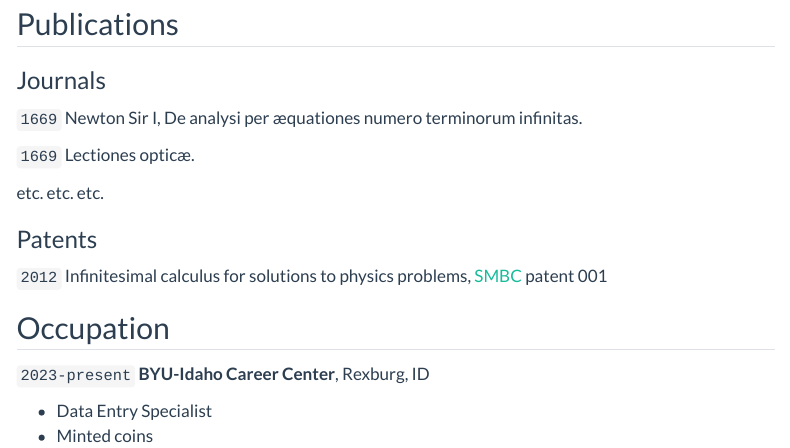
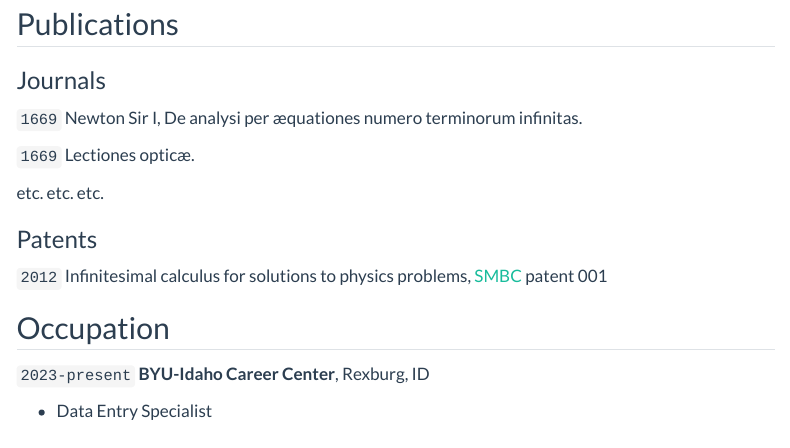
Before and after one commit to haybr1221/haybr1221.github.io, a Quarto document (resume.qmd): the page in a window 1100 px wide, from 700 px down. Rendered offline with R 4.5, knitr and Pandoc in place of Quarto, with nearby package versions; menus at the side of the page are left out.

Commit message:
Update resume.qmd

```diff
--- a/resume.qmd
+++ b/resume.qmd
@@ -66,7 +66,6 @@ Infinitesimal calculus for solutions to physics problems, [SMBC](http://www.tech
 __BYU-Idaho Career Center__, Rexburg, ID
 
 - Data Entry Specialist
-- Minted coins
 
 <!-- ### Footer
 
```
